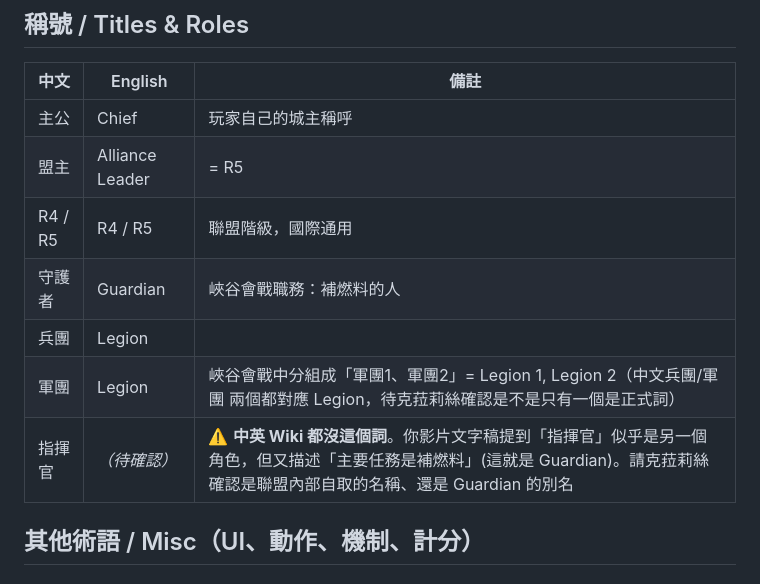
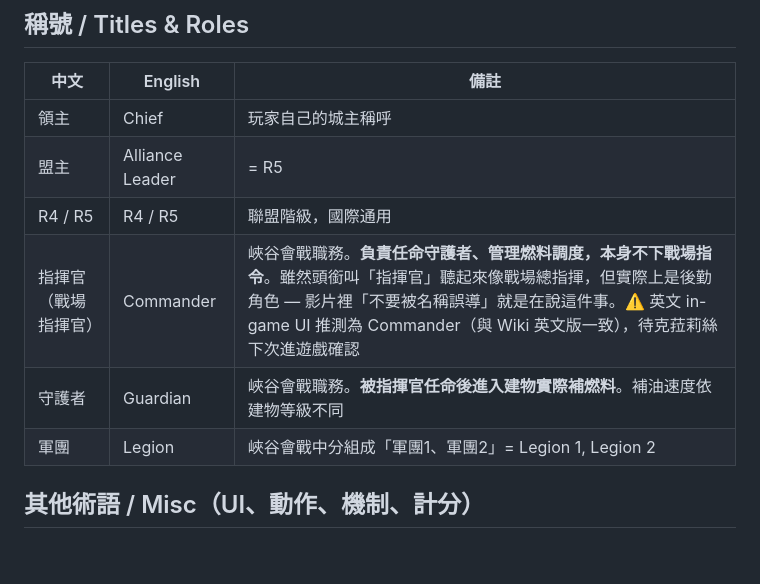
Before and after one commit to nakahikari-oss/wos, a Markdown page: TERMS.md, the part around the change. Drawn GitHub-style; blank space fills up the shorter version.

Commit message:
TERMS.md 補正稱號譯名並釐清指揮官 vs 守護者關係
稱號譯名修正：
- Chief 中文改為「領主」（原為「主公」）
- Legion 統一為「軍團」，移除「兵團」（非通用詞）

職務關係釐清：
- 指揮官（Commander）負責任命守護者並管理燃料調度，本身不下戰場指令
- 守護者（Guardian）被指揮官任命後實際補燃料
- 影片「不要被名稱誤導」即是在說指揮官頭銜聽起來像戰場總指揮、
  實際上是後勤角色

Co-Authored-By: Claude Opus 4.7 (1M context) <noreply@anthropic.com>

```diff
--- a/TERMS.md
+++ b/TERMS.md
@@ -59,13 +59,12 @@
 
 | 中文 | English | 備註 |
 |---|---|---|
-| 主公 | Chief | 玩家自己的城主稱呼 |
+| 領主 | Chief | 玩家自己的城主稱呼 |
 | 盟主 | Alliance Leader | = R5 |
 | R4 / R5 | R4 / R5 | 聯盟階級，國際通用 |
-| 守護者 | Guardian | 峽谷會戰職務：補燃料的人 |
-| 兵團 | Legion | |
-| 軍團 | Legion | 峽谷會戰中分組成「軍團1、軍團2」= Legion 1, Legion 2（中文兵團/軍團 兩個都對應 Legion，待克菈莉絲確認是不是只有一個是正式詞）|
-| 指揮官 | _（待確認）_ | ⚠️ **中英 Wiki 都沒這個詞**。你影片文字稿提到「指揮官」似乎是另一個角色，但又描述「主要任務是補燃料」(這就是 Guardian)。請克菈莉絲確認是聯盟內部自取的名稱、還是 Guardian 的別名 |
+| 指揮官（戰場指揮官） | Commander | 峽谷會戰職務。**負責任命守護者、管理燃料調度，本身不下戰場指令**。雖然頭銜叫「指揮官」聽起來像戰場總指揮，但實際上是後勤角色 — 影片裡「不要被名稱誤導」就是在說這件事。⚠️ 英文 in-game UI 推測為 Commander（與 Wiki 英文版一致），待克菈莉絲下次進遊戲確認 |
+| 守護者 | Guardian | 峽谷會戰職務。**被指揮官任命後進入建物實際補燃料**。補油速度依建物等級不同 |
+| 軍團 | Legion | 峽谷會戰中分組成「軍團1、軍團2」= Legion 1, Legion 2 |
 
 ## 其他術語 / Misc（UI、動作、機制、計分）
 
```
